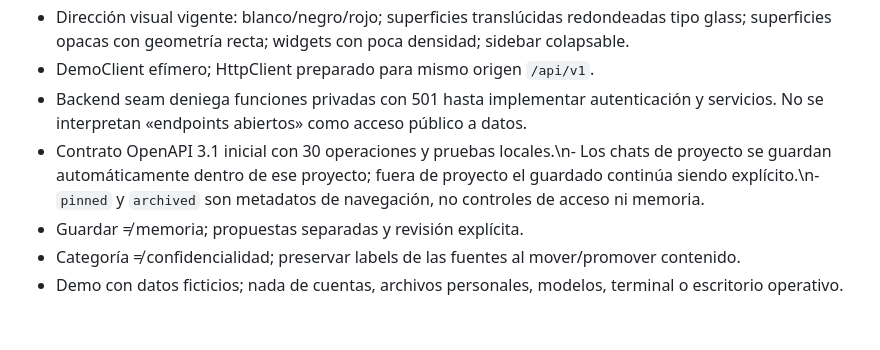
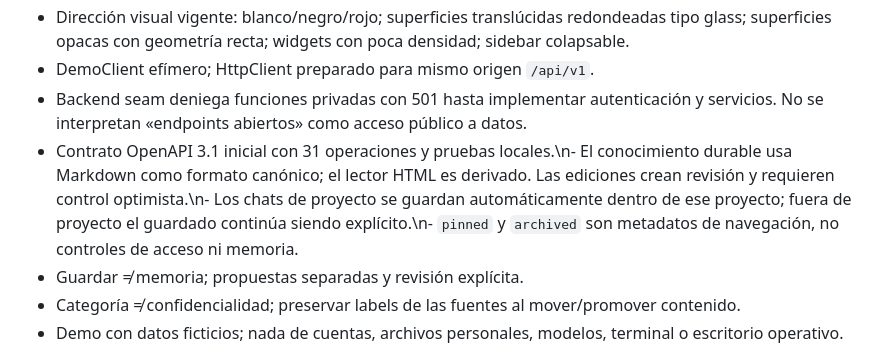
Before and after one commit to PabloPC05/lisa, a Markdown page: docs/09-decisiones-vigentes.md, the part around the change. GitHub-like rendering; blank space fills up the shorter version.

Commit message:
docs(decisions): record Markdown canonical memory

```diff
--- a/docs/09-decisiones-vigentes.md
+++ b/docs/09-decisiones-vigentes.md
@@ -34,7 +34,7 @@ Actualizado: 23-09-2026. Una instrucción posterior explícita del propietario p
 - Dirección visual vigente: blanco/negro/rojo; superficies translúcidas redondeadas tipo glass; superficies opacas con geometría recta; widgets con poca densidad; sidebar colapsable.
 - DemoClient efímero; HttpClient preparado para mismo origen `/api/v1`.
 - Backend seam deniega funciones privadas con 501 hasta implementar autenticación y servicios. No se interpretan «endpoints abiertos» como acceso público a datos.
-- Contrato OpenAPI 3.1 inicial con 30 operaciones y pruebas locales.\n- Los chats de proyecto se guardan automáticamente dentro de ese proyecto; fuera de proyecto el guardado continúa siendo explícito.\n- `pinned` y `archived` son metadatos de navegación, no controles de acceso ni memoria.
+- Contrato OpenAPI 3.1 inicial con 31 operaciones y pruebas locales.\n- El conocimiento durable usa Markdown como formato canónico; el lector HTML es derivado. Las ediciones crean revisión y requieren control optimista.\n- Los chats de proyecto se guardan automáticamente dentro de ese proyecto; fuera de proyecto el guardado continúa siendo explícito.\n- `pinned` y `archived` son metadatos de navegación, no controles de acceso ni memoria.
 - Guardar ≠ memoria; propuestas separadas y revisión explícita.
 - Categoría ≠ confidencialidad; preservar labels de las fuentes al mover/promover contenido.
 - Demo con datos ficticios; nada de cuentas, archivos personales, modelos, terminal o escritorio operativo.
```
